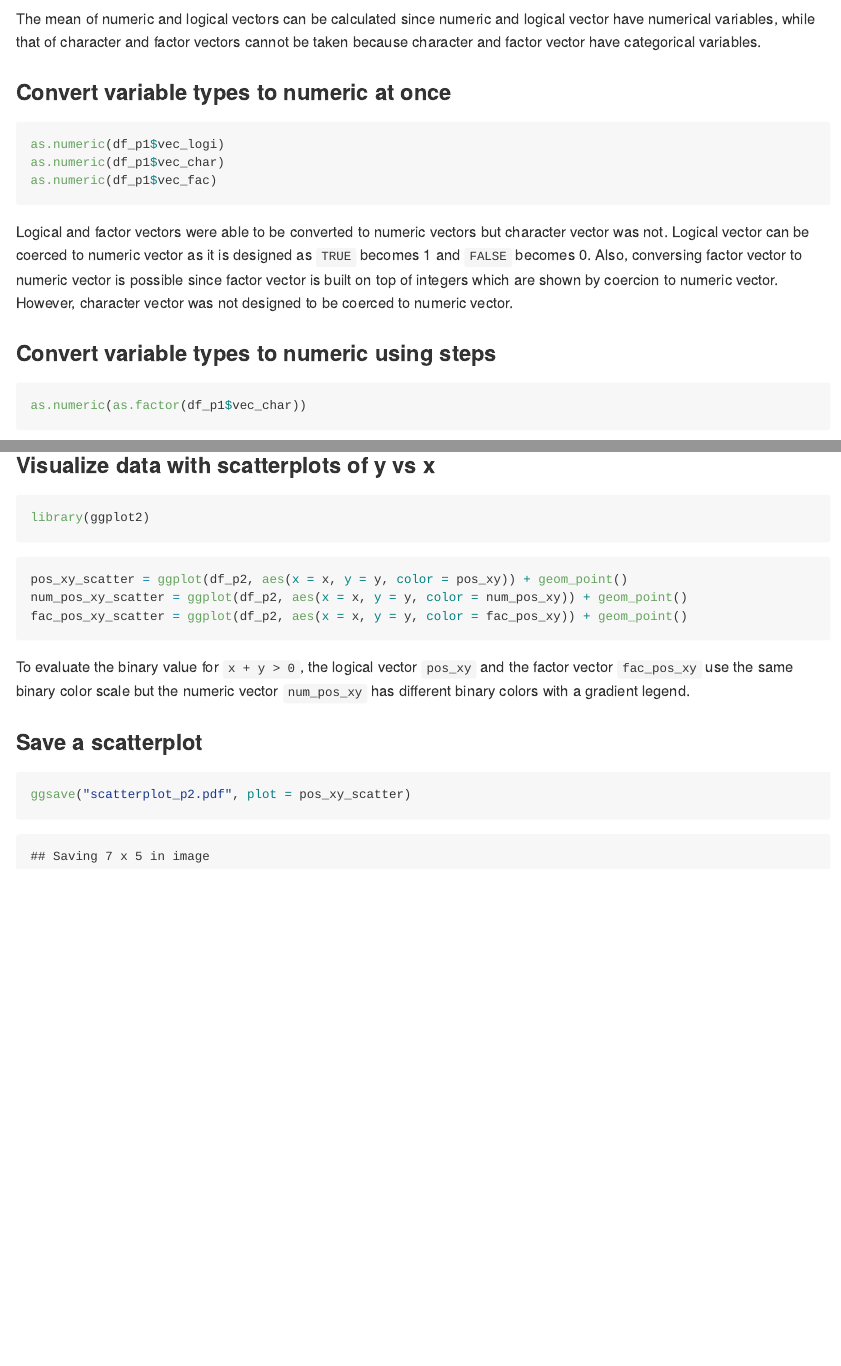
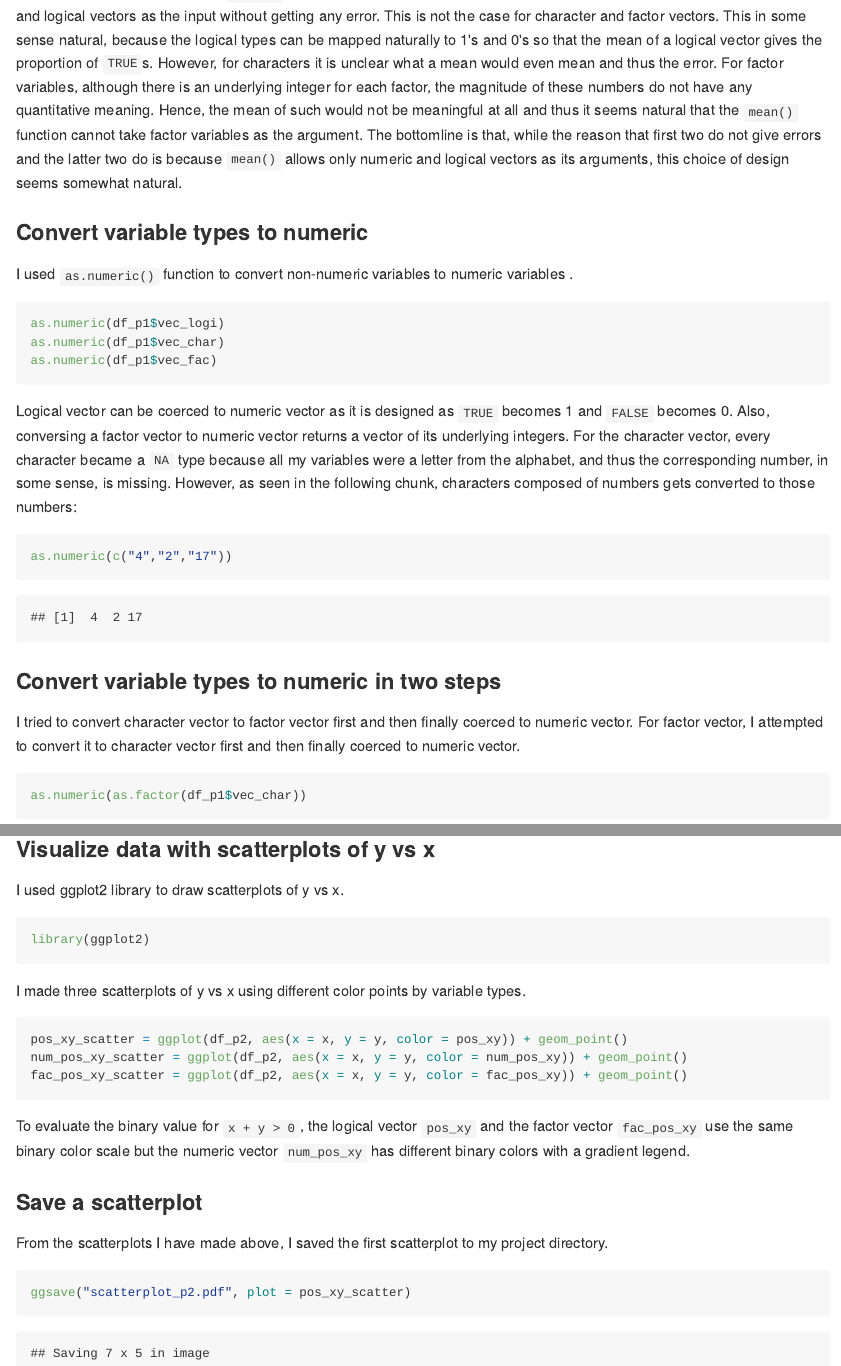
Before and after one commit to yc3242/p8105_hw1_yc3242, an R Markdown document (p8105_hw1_yc3242.Rmd): the page in a window 1100 px wide, from 1410 px down before the commit and from 1640 px down after it, and a second part further down, joined at a grey line. The pictures show the output file p8105_hw1_yc3242.md that the author committed with the source, drawn offline in the style of GitHub.

Commit message:
Change some texts

````diff
--- a/p8105_hw1_yc3242.Rmd
+++ b/p8105_hw1_yc3242.Rmd
@@ -33,23 +38,33 @@ mean(df_p1$vec_logi)
 mean(df_p1$vec_char)
 mean(df_p1$vec_fac)
 ```
-The mean of numeric and logical vectors can be calculated since numeric and logical vector have numerical variables, while that of character and factor vectors cannot be taken because character and factor vector have categorical variables.
+
+As shown in the R document for `mean()`, this function applies to numeric and logical vectors, and thus we can give numeric and logical vectors as the input without getting any error. This is not the case for character and factor vectors. This in some sense natural, because the logical types can be mapped naturally to 1's and 0's so that the mean of a logical vector gives the proportion of `TRUE`s. However, for characters it is unclear what a mean would even mean and thus the error. For factor variables, although there is an underlying integer for each factor, the magnitude of these numbers do not have any quantitative meaning. Hence, the mean of such would not be meaningful at all and thus it seems natural that the `mean()` function cannot take factor variables as the argument. The bottomline is that, while the reason that first two do not give errors and the latter two do is because `mean()` allows only numeric and logical vectors as its arguments, this choice of design seems somewhat natural.
 
 
-### Convert variable types to numeric at once
+### Convert variable types to numeric
 
-```{r convert_once_p1, eval = FALSE}
+I used `as.numeric()` function to convert non-numeric variables to numeric variables .
+
+```{r convert_p1, eval = FALSE}
 as.numeric(df_p1$vec_logi)
 as.numeric(df_p1$vec_char)
 as.numeric(df_p1$vec_fac)
 ```
-Logical and factor vectors were able to be converted to numeric vectors but character vector was not.
-Logical vector can be coerced to numeric vector as it is designed as `TRUE` becomes `r 1` and `FALSE` becomes `r 0`. Also, conversing factor vector to numeric vector is possible since factor vector is built on top of integers which are shown by coercion to numeric vector. However, character vector was not designed to be coerced to numeric vector.
+
+Logical vector can be coerced to numeric vector as it is designed as `TRUE` becomes `r 1` and `FALSE` becomes `r 0`. Also, conversing a factor vector to numeric vector returns a vector of its underlying integers. For the character vector, every character became a `NA` type because all my variables were a letter from the alphabet, and thus the corresponding number, in some sense, is missing. However, as seen in the following chunk, characters composed of numbers gets converted to those numbers:
+
+```{r convert_p1_exp}
+as.numeric(c("4","2","17"))
+```
 
 
-### Convert variable types to numeric using steps
+### Convert variable types to numeric in two steps
 
-```{r convert_twice_p1, warning = FALSE}
+I tried to convert character vector to factor vector first and then finally coerced to numeric vector.
+For factor vector, I attempted to convert it to character vector first and then finally coerced to numeric vector.
+
+```{r convert_two_p1}
 as.numeric(as.factor(df_p1$vec_char))
 as.numeric(as.character(df_p1$vec_fac))
 ```
@@ -80,9 +97,13 @@ df_p2 = tibble(
 
 ### Visualize data with scatterplots of y vs x
 
+I used ggplot2 library to draw scatterplots of y vs x.
+
 ```{r library_p2}
 library(ggplot2)
 ```
+
+I made three scatterplots of y vs x using different color points by variable types.
 
 ```{r scatterplot_p2}
 pos_xy_scatter = ggplot(df_p2, aes(x = x, y = y, color = pos_xy)) + geom_point()
@@ -95,6 +116,8 @@ To evaluate the binary value for ``x + y > 0``, the logical vector ``pos_xy`` an
 
 ### Save a scatterplot
 
+From the scatterplots I have made above, I saved the first scatterplot to my project directory.
+
 ```{r save_scatterplot}
 ggsave("scatterplot_p2.pdf", plot = pos_xy_scatter)
 ```
````
Also changed, not shown: p8105_hw1_yc3242.md, scatterplot_p2.pdf, p8105_hw1_yc3242.Rmd (13 more changed lines).
